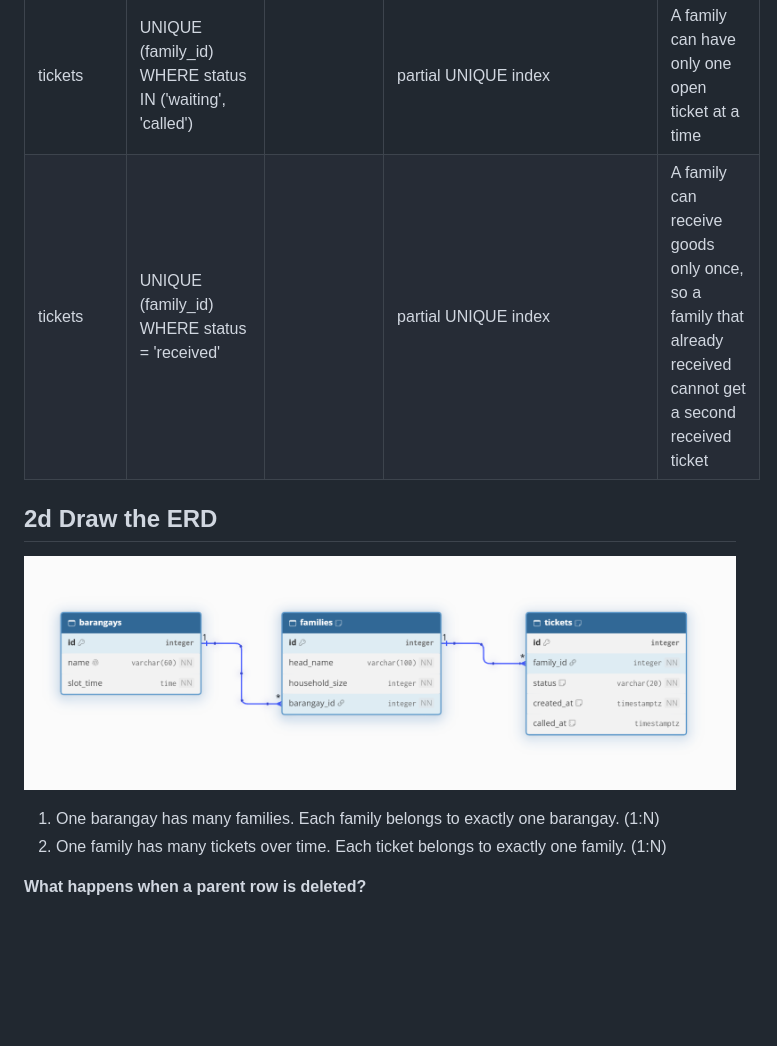
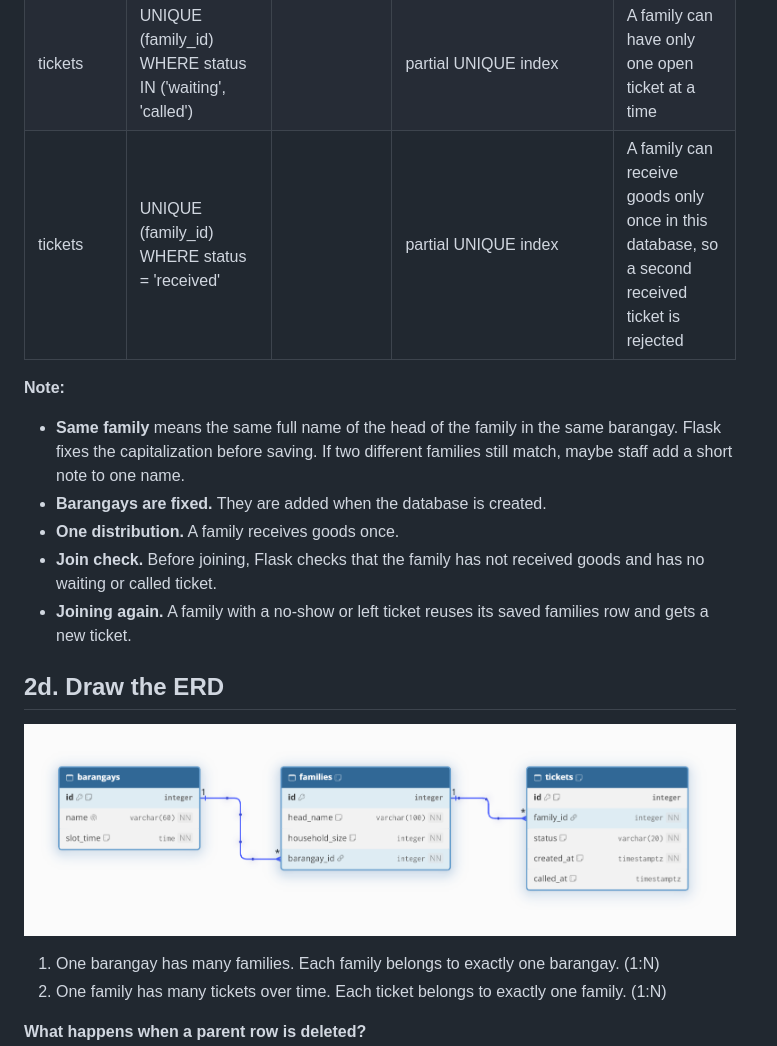
Before and after one commit to shasheenahdeeneillelumasag/ccc181, a Markdown page: docs/week4/schema.md, the part around one of its changes. Rendered like a GitHub page; pictures changed too: docs/week4/erd.png; blank space fills up the shorter version.

Commit message:
Add schema-review.md and update the schema.md (#3)

```diff
--- a/docs/week4/schema.md
+++ b/docs/week4/schema.md
@@ -43,9 +44,17 @@
 | tickets | created_at | timestamptz | NOT NULL, DEFAULT now() | Time zone safe, and set by the database when the family joins |
 | tickets | called_at | timestamptz | NULL allowed, CHECK (called_at IS NULL OR called_at >= created_at) | Empty until staff call the family, and it can never be before the ticket was created |
 | tickets | UNIQUE (family_id) WHERE status IN ('waiting', 'called') | | partial UNIQUE index | A family can have only one open ticket at a time |
-| tickets | UNIQUE (family_id) WHERE status = 'received' | | partial UNIQUE index | A family can receive goods only once, so a family that already received cannot get a second received ticket |
+| tickets | UNIQUE (family_id) WHERE status = 'received' | | partial UNIQUE index | A family can receive goods only once in this database, so a second received ticket is rejected |
 
-## 2d Draw the ERD
+**Note:**
+
+- **Same family** means the same full name of the head of the family in the same barangay. Flask fixes the capitalization before saving. If two different families still match, maybe staff add a short note to one name.
+- **Barangays are fixed.** They are added when the database is created.
+- **One distribution.** A family receives goods once.
+- **Join check.** Before joining, Flask checks that the family has not received goods and has no waiting or called ticket.
+- **Joining again.** A family with a no-show or left ticket reuses its saved families row and gets a new ticket.
+
+## 2d. Draw the ERD
 
 ![ERD](erd.png)
 
```
Also changed, not shown: other parts of docs/week4/schema.md (+15 -14 lines), docs/week4/schema-review.md (added, +9 -0 lines).
